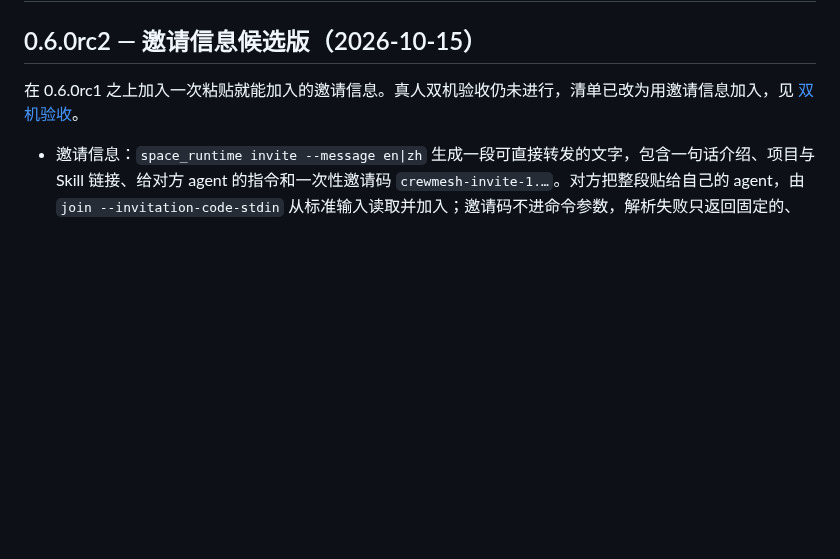
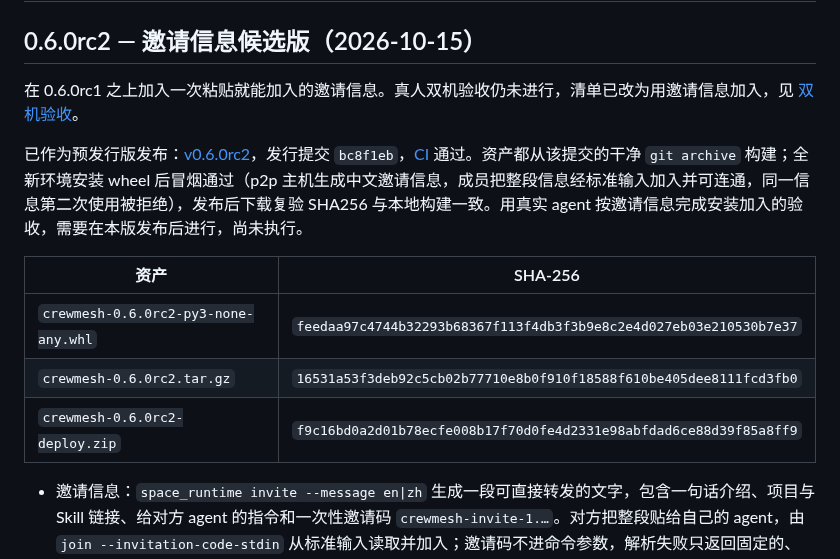
Before and after one commit to Weichenleeeee123/coopagents, a Markdown page: docs/changelog.md, the part around the change. GitHub-like rendering; blank space fills up the shorter version.

Commit message:
docs: record published 0.6.0rc2 with CI run and asset digests
Co-Authored-By: Claude Opus 5.5 <noreply@anthropic.com>

```diff
--- a/docs/changelog.md
+++ b/docs/changelog.md
@@ -3,6 +3,14 @@
 ## 0.6.0rc2 — 邀请信息候选版（2026-10-15）
 
 在 0.6.0rc1 之上加入一次粘贴就能加入的邀请信息。真人双机验收仍未进行，清单已改为用邀请信息加入，见 [双机验收](two-machine-acceptance.md)。
+
+已作为预发行版发布：[v0.6.0rc2](https://github.com/Weichenleeeee123/crewmesh/releases/tag/v0.6.0rc2)，发行提交 `bc8f1eb`，[CI](https://github.com/Weichenleeeee123/crewmesh/actions/runs/38683997616) 通过。资产都从该提交的干净 `git archive` 构建；全新环境安装 wheel 后冒烟通过（p2p 主机生成中文邀请信息，成员把整段信息经标准输入加入并可连通，同一信息第二次使用被拒绝），发布后下载复验 SHA256 与本地构建一致。用真实 agent 按邀请信息完成安装加入的验收，需要在本版发布后进行，尚未执行。
+
+| 资产 | SHA-256 |
+| --- | --- |
+| `crewmesh-0.6.0rc2-py3-none-any.whl` | `feedaa97c4744b32293b68367f113f4db3f3b9e8c2e4d027eb03e210530b7e37` |
+| `crewmesh-0.6.0rc2.tar.gz` | `16531a53f3deb92c5cb02b77710e8b0f910f18588f610be405dee8111fcd3fb0` |
+| `crewmesh-0.6.0rc2-deploy.zip` | `f9c16bd0a2d01b78ecfe008b17f70d0fe4d2331e98abfdad6ce88d39f85a8ff9` |
 
 - 邀请信息：`space_runtime invite --message en|zh` 生成一段可直接转发的文字，包含一句话介绍、项目与 Skill 链接、给对方 agent 的指令和一次性邀请码 `crewmesh-invite-1.…`。对方把整段贴给自己的 agent，由 `join --invitation-code-stdin` 从标准输入读取并加入；邀请码不进命令参数，解析失败只返回固定的、不含输入内容的原因。
 - 邀请有效期可设：`--hours 1-72`，默认仍为 1 小时；领域操作 `invite` 新增可选整数字段 `hours` 并校验范围。
```
